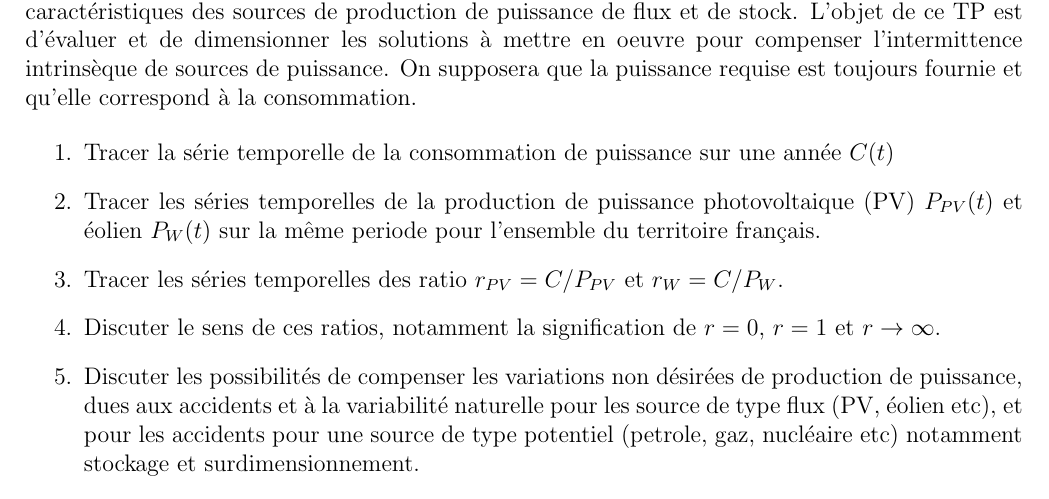
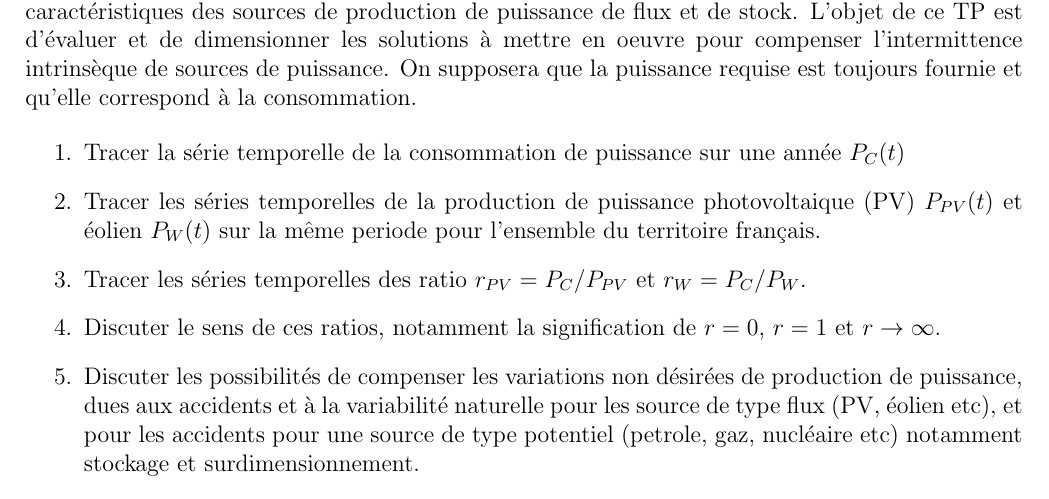
Before and after one commit to ericherbert/TPintermittence, a LaTeX document (TP_intermittence_enonce2.tex): part of page 1 of 2, cut so that both start at the same text. Compiled offline with pdfLaTeX.

Commit message:
enonce TP update

```diff
--- a/TP_intermittence_enonce2.tex
+++ b/TP_intermittence_enonce2.tex
@@ -31,11 +31,11 @@ En cas de problème, contacter \textit{eric.herbert@u-paris.fr}.
 Ce TP s'appuie sur les résultats obtenus lors du TP intermittence\footnote{voir \href{https://github.com/ericherbert/TPintermittence}{https://github.com/ericherbert/TPintermittence}} qui a permis de dégager certaines caractéristiques des sources de production de puissance de flux et de stock. L'objet de ce TP est d'évaluer et de dimensionner les solutions à mettre en oeuvre pour compenser l'intermittence intrinsèque de sources de puissance. On supposera que la puissance requise est toujours fournie et qu'elle correspond à la consommation.
 
 \begin{enumerate}
-	\item Tracer la série temporelle de la consommation de puissance sur une année $C(t)$
+	\item Tracer la série temporelle de la consommation de puissance sur une année $P_C(t)$
 
 	\item Tracer les séries temporelles de la production de puissance photovoltaique (PV) $P_{PV}(t)$ et éolien $P_W(t)$ sur la même periode pour l'ensemble du territoire français.
 
-	\item Tracer les séries temporelles des ratio $r_{PV} = C / P_{PV}$ et $r_{W} = C / P_{W}$.
+	\item Tracer les séries temporelles des ratio $r_{PV} = P_C / P_{PV}$ et $r_{W} = P_C / P_{W}$.
 
 	\item Discuter le sens de ces ratios, notamment la signification de $r=0$, $r=1$ et $r \rightarrow \infty$.
 
```
Also changed, not shown: TP_intermittence_enonce2.pdf, 1 other file.
